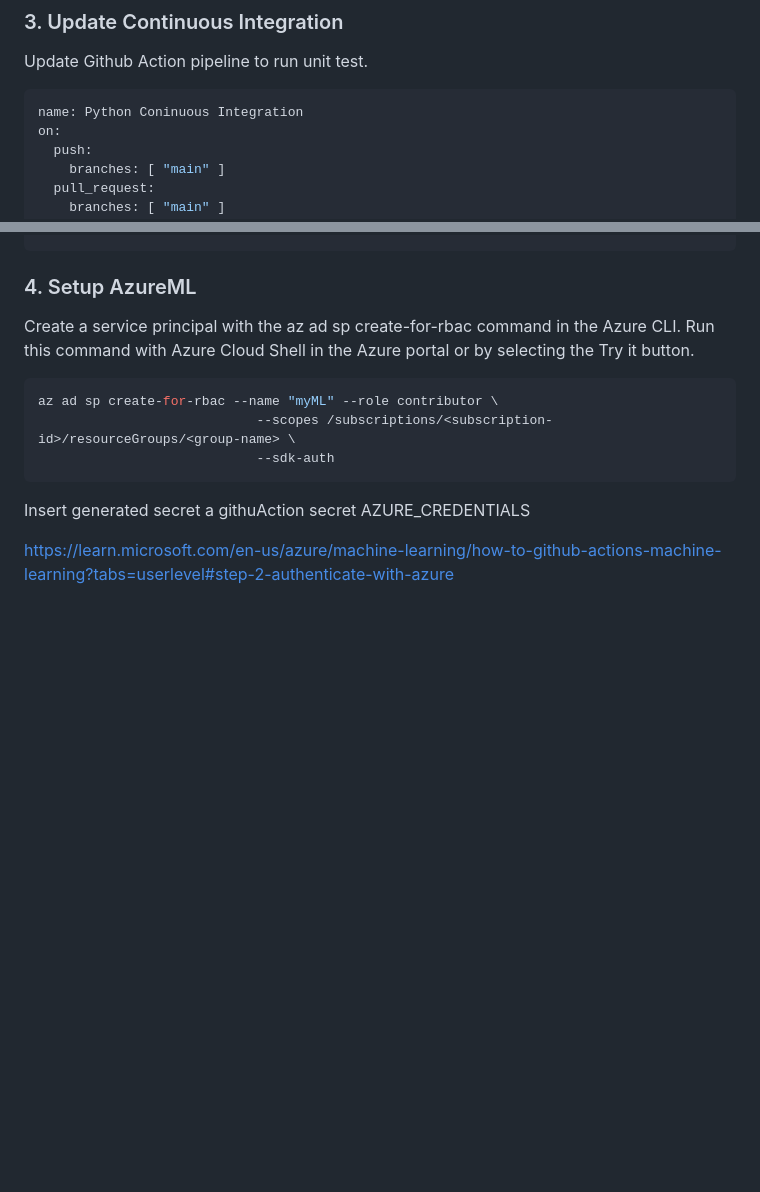
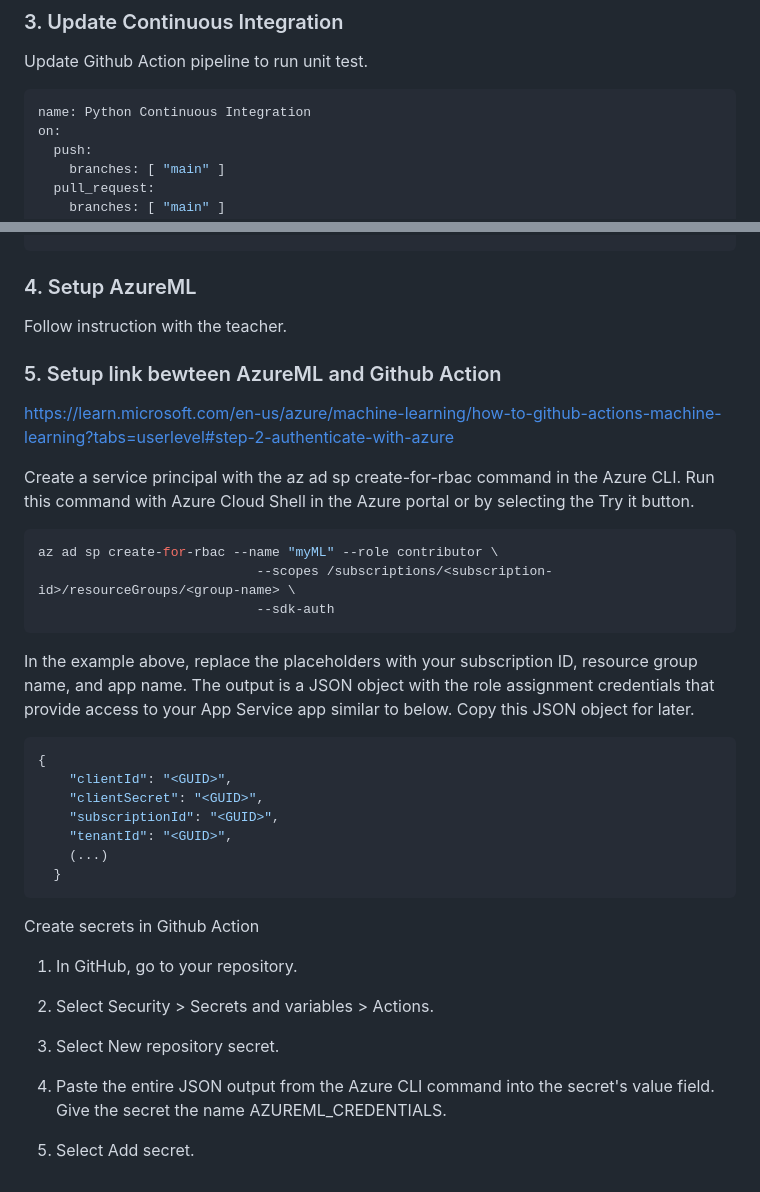
Before and after one commit to guillaume-chervet/MLOpsPython, a Markdown page: step_1_extraction.md, 2 parts joined by grey strips. GitHub-like rendering; blank space fills up the shorter version.

Commit message:
dddddddddd

````diff
--- a/step_1_extraction.md
+++ b/step_1_extraction.md
@@ -131,7 +131,7 @@ htmlcov' >> .gitignore
 
 Update Github Action pipeline to run unit test.
 ```yaml
-name: Python Coninuous Integration
+name: Python Continuous Integration
 on:
   push:
     branches: [ "main" ]
@@ -174,12 +174,38 @@ jobs:
 
 ### 4. Setup AzureML
 
+Follow instruction with the teacher.
+
+### 5. Setup link bewteen AzureML and Github Action
+
+https://learn.microsoft.com/en-us/azure/machine-learning/how-to-github-actions-machine-learning?tabs=userlevel#step-2-authenticate-with-azure
+
 Create a service principal with the az ad sp create-for-rbac command in the Azure CLI. Run this command with Azure Cloud Shell in the Azure portal or by selecting the Try it button.
 ```bash
 az ad sp create-for-rbac --name "myML" --role contributor \
                             --scopes /subscriptions/<subscription-id>/resourceGroups/<group-name> \
                             --sdk-auth
 ```
-Insert generated secret a githuAction secret AZURE_CREDENTIALS
+In the example above, replace the placeholders with your subscription ID, resource group name, and app name. The output is a JSON object with the role assignment credentials that provide access to your App Service app similar to below. Copy this JSON object for later.
 
-https://learn.microsoft.com/en-us/azure/machine-learning/how-to-github-actions-machine-learning?tabs=userlevel#step-2-authenticate-with-azure
+```json
+{
+    "clientId": "<GUID>",
+    "clientSecret": "<GUID>",
+    "subscriptionId": "<GUID>",
+    "tenantId": "<GUID>",
+    (...)
+  }
+  ```
+
+Create secrets in Github Action
+
+1. In GitHub, go to your repository.
+
+2. Select Security > Secrets and variables > Actions.
+
+3. Select New repository secret.
+
+3. Paste the entire JSON output from the Azure CLI command into the secret's value field. Give the secret the name AZUREML_CREDENTIALS.
+
+5. Select Add secret.
````
